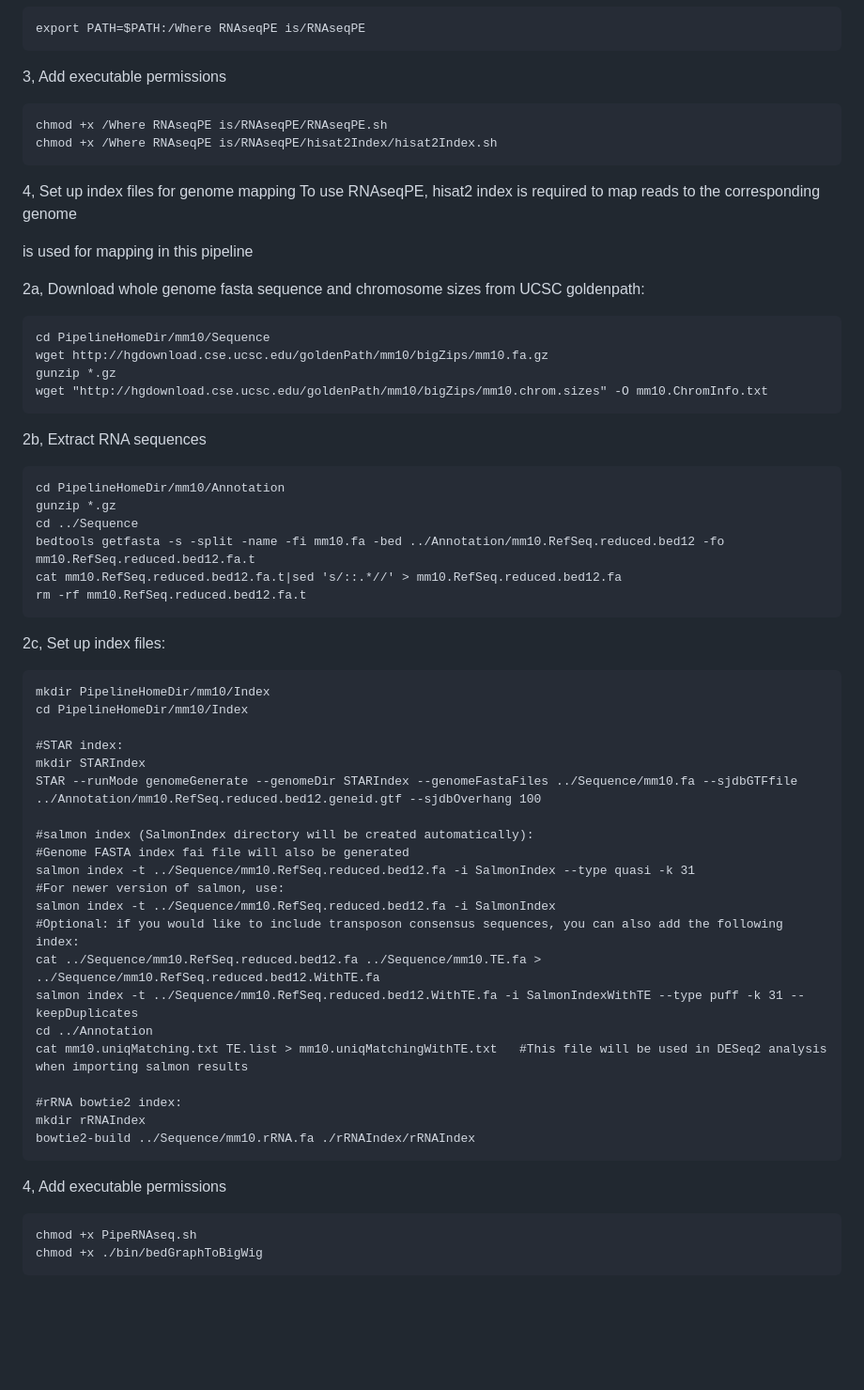
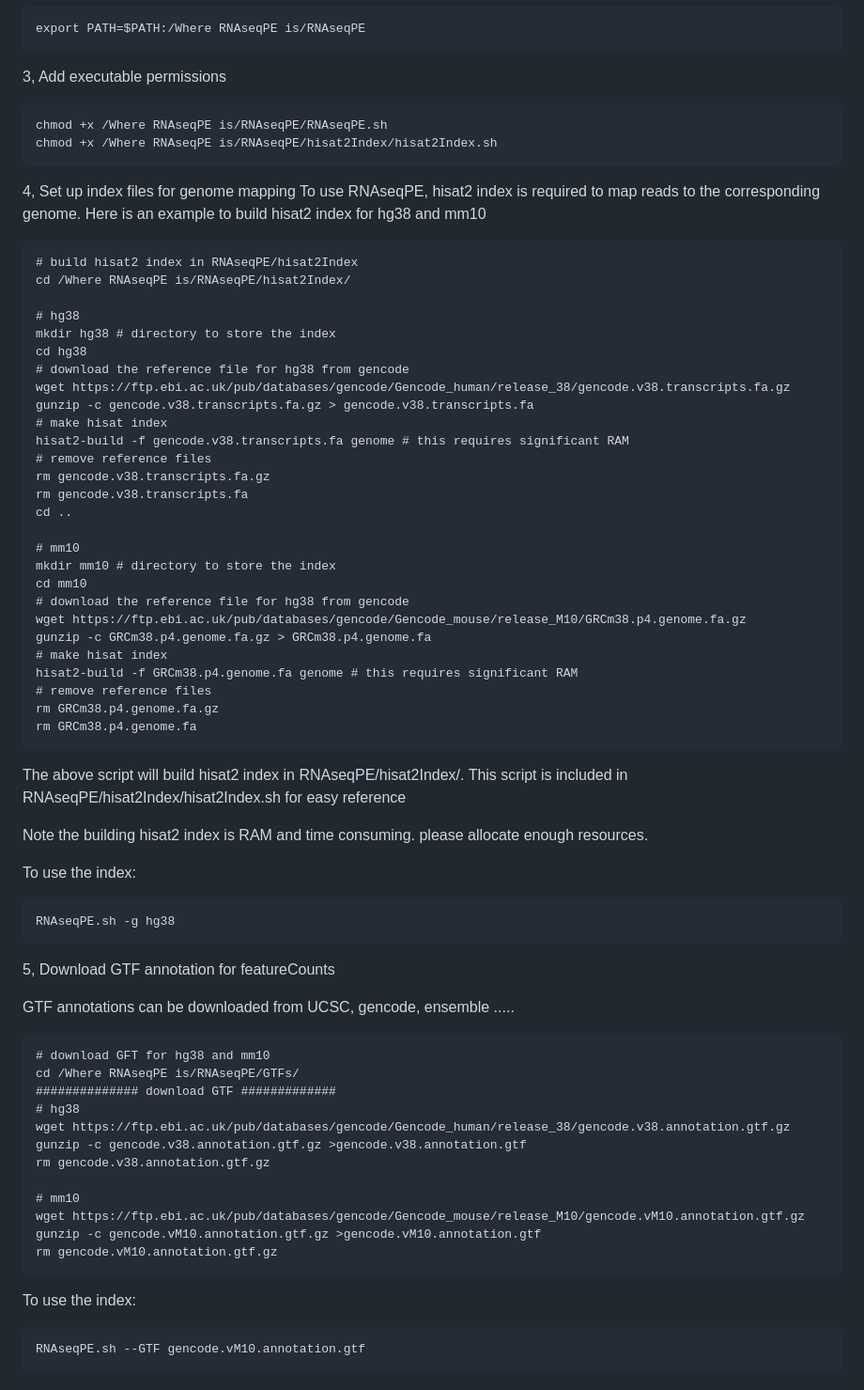
Before and after one commit to FengJiang94/RNAseqPE, a Markdown page: README.md, the part around the change printed below. Shown: that part at 94% size. Drawn GitHub-style; blank space fills up the shorter version.

````diff
--- a/README.md
+++ b/README.md
@@ -46,65 +46,72 @@ export PATH=$PATH:/Where RNAseqPE is/RNAseqPE
 ```
 
 3, Add executable permissions
-
 ```
 chmod +x /Where RNAseqPE is/RNAseqPE/RNAseqPE.sh
 chmod +x /Where RNAseqPE is/RNAseqPE/hisat2Index/hisat2Index.sh
 ```
 
 4, Set up index files for genome mapping
-To use RNAseqPE, hisat2 index is required to map reads to the corresponding genome
+To use RNAseqPE, hisat2 index is required to map reads to the corresponding genome.
+Here is an example to build hisat2 index for hg38 and mm10
+```
+# build hisat2 index in RNAseqPE/hisat2Index
+cd /Where RNAseqPE is/RNAseqPE/hisat2Index/
 
+# hg38
+mkdir hg38 # directory to store the index
+cd hg38
+# download the reference file for hg38 from gencode
+wget https://ftp.ebi.ac.uk/pub/databases/gencode/Gencode_human/release_38/gencode.v38.transcripts.fa.gz
+gunzip -c gencode.v38.transcripts.fa.gz > gencode.v38.transcripts.fa
+# make hisat index
+hisat2-build -f gencode.v38.transcripts.fa genome # this requires significant RAM
+# remove reference files
+rm gencode.v38.transcripts.fa.gz
+rm gencode.v38.transcripts.fa
+cd ..
 
-is used for mapping in this pipeline
-
-2a, Download whole genome fasta sequence and chromosome sizes from UCSC goldenpath:
-
-```
-cd PipelineHomeDir/mm10/Sequence
-wget http://hgdownload.cse.ucsc.edu/goldenPath/mm10/bigZips/mm10.fa.gz
-gunzip *.gz
-wget "http://hgdownload.cse.ucsc.edu/goldenPath/mm10/bigZips/mm10.chrom.sizes" -O mm10.ChromInfo.txt
+# mm10
+mkdir mm10 # directory to store the index
+cd mm10
+# download the reference file for hg38 from gencode
+wget https://ftp.ebi.ac.uk/pub/databases/gencode/Gencode_mouse/release_M10/GRCm38.p4.genome.fa.gz
+gunzip -c GRCm38.p4.genome.fa.gz > GRCm38.p4.genome.fa
+# make hisat index
+hisat2-build -f GRCm38.p4.genome.fa genome # this requires significant RAM
+# remove reference files
+rm GRCm38.p4.genome.fa.gz
+rm GRCm38.p4.genome.fa
 ```
 
-2b, Extract RNA sequences
+The above script will build hisat2 index in RNAseqPE/hisat2Index/. This script is included in RNAseqPE/hisat2Index/hisat2Index.sh for easy reference
+
+Note the building hisat2 index is RAM and time consuming. please allocate enough resources.
+
+To use the index:
 ```
-cd PipelineHomeDir/mm10/Annotation
-gunzip *.gz
-cd ../Sequence
-bedtools getfasta -s -split -name -fi mm10.fa -bed ../Annotation/mm10.RefSeq.reduced.bed12 -fo mm10.RefSeq.reduced.bed12.fa.t
-cat mm10.RefSeq.reduced.bed12.fa.t|sed 's/::.*//' > mm10.RefSeq.reduced.bed12.fa
-rm -rf mm10.RefSeq.reduced.bed12.fa.t
+RNAseqPE.sh -g hg38
 ```
 
-2c, Set up index files:
+5, Download GTF annotation for featureCounts
+
+GTF annotations can be downloaded from UCSC, gencode, ensemble .....
 ```
-mkdir PipelineHomeDir/mm10/Index
-cd PipelineHomeDir/mm10/Index
+# download GFT for hg38 and mm10
+cd /Where RNAseqPE is/RNAseqPE/GTFs/
+############## download GTF #############
+# hg38
+wget https://ftp.ebi.ac.uk/pub/databases/gencode/Gencode_human/release_38/gencode.v38.annotation.gtf.gz
+gunzip -c gencode.v38.annotation.gtf.gz >gencode.v38.annotation.gtf
+rm gencode.v38.annotation.gtf.gz
 
-#STAR index:
-mkdir STARIndex
-STAR --runMode genomeGenerate --genomeDir STARIndex --genomeFastaFiles ../Sequence/mm10.fa --sjdbGTFfile ../Annotation/mm10.RefSeq.reduced.bed12.geneid.gtf --sjdbOverhang 100
-
-#salmon index (SalmonIndex directory will be created automatically):
-#Genome FASTA index fai file will also be generated
-salmon index -t ../Sequence/mm10.RefSeq.reduced.bed12.fa -i SalmonIndex --type quasi -k 31
-#For newer version of salmon, use:
-salmon index -t ../Sequence/mm10.RefSeq.reduced.bed12.fa -i SalmonIndex
-#Optional: if you would like to include transposon consensus sequences, you can also add the following index:
-cat ../Sequence/mm10.RefSeq.reduced.bed12.fa ../Sequence/mm10.TE.fa > ../Sequence/mm10.RefSeq.reduced.bed12.WithTE.fa
-salmon index -t ../Sequence/mm10.RefSeq.reduced.bed12.WithTE.fa -i SalmonIndexWithTE --type puff -k 31 --keepDuplicates
-cd ../Annotation
-cat mm10.uniqMatching.txt TE.list > mm10.uniqMatchingWithTE.txt   #This file will be used in DESeq2 analysis when importing salmon results
-
-#rRNA bowtie2 index:
-mkdir rRNAIndex
-bowtie2-build ../Sequence/mm10.rRNA.fa ./rRNAIndex/rRNAIndex
+# mm10
+wget https://ftp.ebi.ac.uk/pub/databases/gencode/Gencode_mouse/release_M10/gencode.vM10.annotation.gtf.gz
+gunzip -c gencode.vM10.annotation.gtf.gz >gencode.vM10.annotation.gtf
+rm gencode.vM10.annotation.gtf.gz
 ```
 
-4, Add executable permissions
-
+To use the index:
 ```
-chmod +x PipeRNAseq.sh
-chmod +x ./bin/bedGraphToBigWig
+RNAseqPE.sh --GTF gencode.vM10.annotation.gtf
 ```
````
Also changed, not shown: other parts of README.md (+66 -169 lines).
